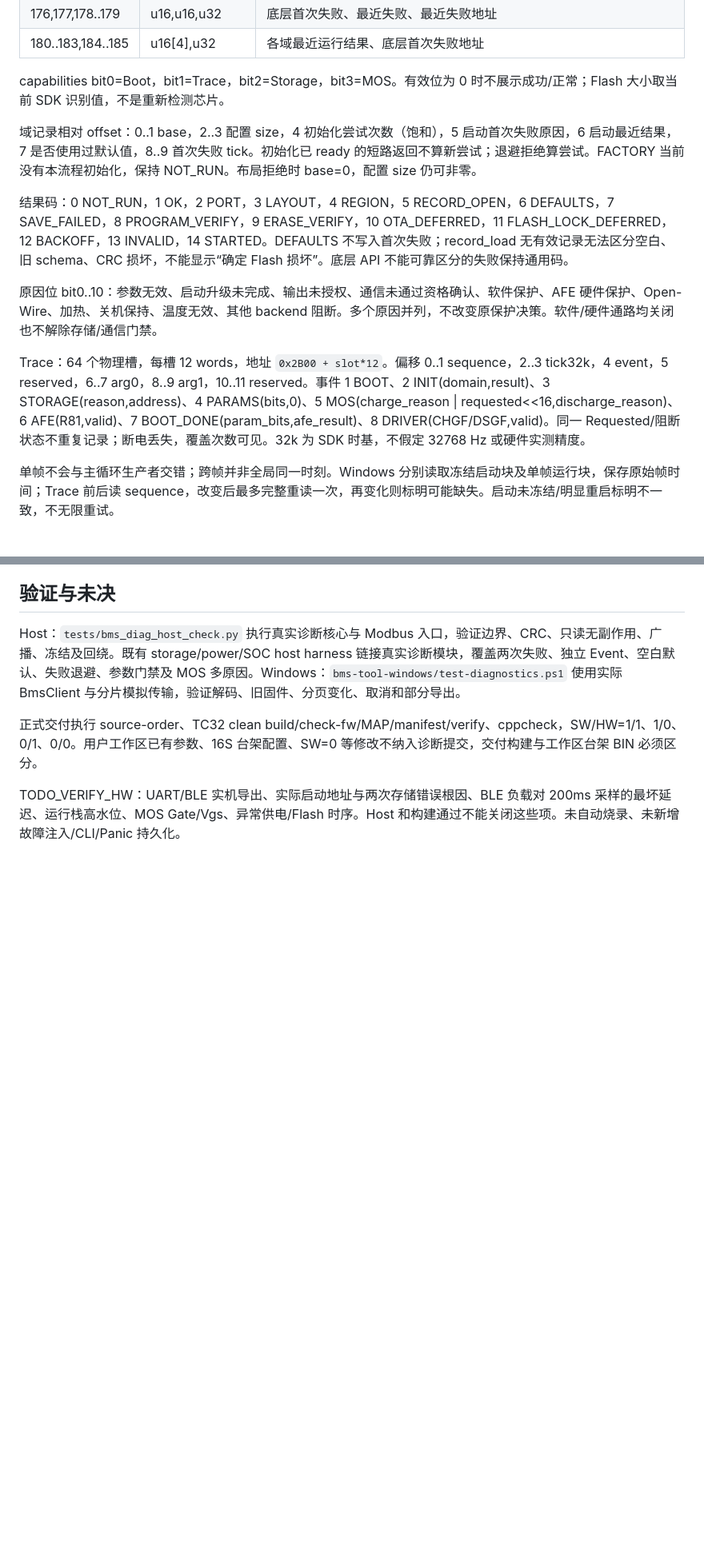
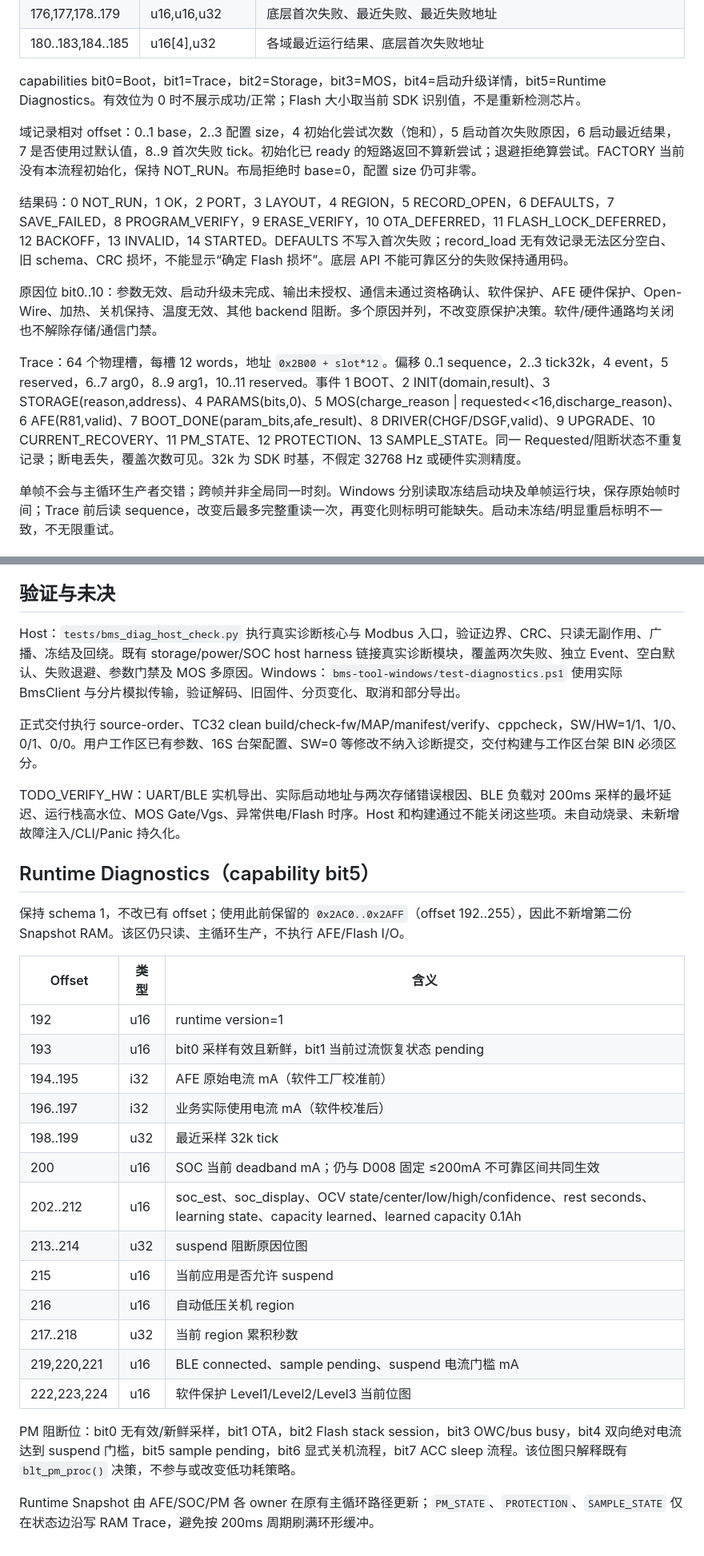
Before and after one commit to CS19970929/telink-new-sdk-b85, a Markdown page: docs/D008_DIAGNOSTICS.md, 2 parts joined by grey strips. Shown at 80% size. Drawn GitHub-style; blank space fills up the shorter version.

Commit message:
docs(diag): document runtime observability ABI

```diff
--- a/docs/D008_DIAGNOSTICS.md
+++ b/docs/D008_DIAGNOSTICS.md
@@ -36,7 +36,7 @@
 | 176,177,178..179 | u16,u16,u32 | 底层首次失败、最近失败、最近失败地址 |
 | 180..183,184..185 | u16[4],u32 | 各域最近运行结果、底层首次失败地址 |
 
-capabilities bit0=Boot，bit1=Trace，bit2=Storage，bit3=MOS。有效位为 0 时不展示成功/正常；Flash 大小取当前 SDK 识别值，不是重新检测芯片。
+capabilities bit0=Boot，bit1=Trace，bit2=Storage，bit3=MOS，bit4=启动升级详情，bit5=Runtime Diagnostics。有效位为 0 时不展示成功/正常；Flash 大小取当前 SDK 识别值，不是重新检测芯片。
 
 域记录相对 offset：0..1 base，2..3 配置 size，4 初始化尝试次数（饱和），5 启动首次失败原因，6 启动最近结果，7 是否使用过默认值，8..9 首次失败 tick。初始化已 ready 的短路返回不算新尝试；退避拒绝算尝试。FACTORY 当前没有本流程初始化，保持 NOT_RUN。布局拒绝时 base=0，配置 size 仍可非零。
 
@@ -44,7 +44,7 @@ capabilities bit0=Boot，bit1=Trace，bit2=Storage，bit3=MOS。有效位为 0
 
 原因位 bit0..10：参数无效、启动升级未完成、输出未授权、通信未通过资格确认、软件保护、AFE 硬件保护、Open-Wire、加热、关机保持、温度无效、其他 backend 阻断。多个原因并列，不改变原保护决策。软件/硬件通路均关闭也不解除存储/通信门禁。
 
-Trace：64 个物理槽，每槽 12 words，地址 `0x2B00 + slot*12`。偏移 0..1 sequence，2..3 tick32k，4 event，5 reserved，6..7 arg0，8..9 arg1，10..11 reserved。事件 1 BOOT、2 INIT(domain,result)、3 STORAGE(reason,address)、4 PARAMS(bits,0)、5 MOS(charge_reason | requested<<16,discharge_reason)、6 AFE(R81,valid)、7 BOOT_DONE(param_bits,afe_result)、8 DRIVER(CHGF/DSGF,valid)。同一 Requested/阻断状态不重复记录；断电丢失，覆盖次数可见。32k 为 SDK 时基，不假定 32768 Hz 或硬件实测精度。
+Trace：64 个物理槽，每槽 12 words，地址 `0x2B00 + slot*12`。偏移 0..1 sequence，2..3 tick32k，4 event，5 reserved，6..7 arg0，8..9 arg1，10..11 reserved。事件 1 BOOT、2 INIT(domain,result)、3 STORAGE(reason,address)、4 PARAMS(bits,0)、5 MOS(charge_reason | requested<<16,discharge_reason)、6 AFE(R81,valid)、7 BOOT_DONE(param_bits,afe_result)、8 DRIVER(CHGF/DSGF,valid)、9 UPGRADE、10 CURRENT_RECOVERY、11 PM_STATE、12 PROTECTION、13 SAMPLE_STATE。同一 Requested/阻断状态不重复记录；断电丢失，覆盖次数可见。32k 为 SDK 时基，不假定 32768 Hz 或硬件实测精度。
 
 单帧不会与主循环生产者交错；跨帧并非全局同一时刻。Windows 分别读取冻结启动块及单帧运行块，保存原始帧时间；Trace 前后读 sequence，改变后最多完整重读一次，再变化则标明可能缺失。启动未冻结/明显重启标明不一致，不无限重试。
 
@@ -63,3 +63,28 @@ Host：`tests/bms_diag_host_check.py` 执行真实诊断核心与 Modbus 入口
 正式交付执行 source-order、TC32 clean build/check-fw/MAP/manifest/verify、cppcheck，SW/HW=1/1、1/0、0/1、0/0。用户工作区已有参数、16S 台架配置、SW=0 等修改不纳入诊断提交，交付构建与工作区台架 BIN 必须区分。
 
 TODO_VERIFY_HW：UART/BLE 实机导出、实际启动地址与两次存储错误根因、BLE 负载对 200ms 采样的最坏延迟、运行栈高水位、MOS Gate/Vgs、异常供电/Flash 时序。Host 和构建通过不能关闭这些项。未自动烧录、未新增故障注入/CLI/Panic 持久化。
+
+
+## Runtime Diagnostics（capability bit5）
+
+保持 schema 1，不改已有 offset；使用此前保留的 `0x2AC0..0x2AFF`（offset 192..255），因此不新增第二份 Snapshot RAM。该区仍只读、主循环生产，不执行 AFE/Flash I/O。
+
+| Offset | 类型 | 含义 |
+|---|---|---|
+| 192 | u16 | runtime version=1 |
+| 193 | u16 | bit0 采样有效且新鲜，bit1 当前过流恢复状态 pending |
+| 194..195 | i32 | AFE 原始电流 mA（软件工厂校准前） |
+| 196..197 | i32 | 业务实际使用电流 mA（软件校准后） |
+| 198..199 | u32 | 最近采样 32k tick |
+| 200 | u16 | SOC 当前 deadband mA；仍与 D008 固定 ≤200mA 不可靠区间共同生效 |
+| 202..212 | u16 | soc_est、soc_display、OCV state/center/low/high/confidence、rest seconds、learning state、capacity learned、learned capacity 0.1Ah |
+| 213..214 | u32 | suspend 阻断原因位图 |
+| 215 | u16 | 当前应用是否允许 suspend |
+| 216 | u16 | 自动低压关机 region |
+| 217..218 | u32 | 当前 region 累积秒数 |
+| 219,220,221 | u16 | BLE connected、sample pending、suspend 电流门槛 mA |
+| 222,223,224 | u16 | 软件保护 Level1/Level2/Level3 当前位图 |
+
+PM 阻断位：bit0 无有效/新鲜采样，bit1 OTA，bit2 Flash stack session，bit3 OWC/bus busy，bit4 双向绝对电流达到 suspend 门槛，bit5 sample pending，bit6 显式关机流程，bit7 ACC sleep 流程。该位图只解释既有 `blt_pm_proc()` 决策，不参与或改变低功耗策略。
+
+Runtime Snapshot 由 AFE/SOC/PM 各 owner 在原有主循环路径更新；`PM_STATE`、`PROTECTION`、`SAMPLE_STATE` 仅在状态边沿写 RAM Trace，避免按 200ms 周期刷满环形缓冲。
```
Also changed, not shown: other parts of docs/D008_DIAGNOSTICS.md (+1 -1 lines).
